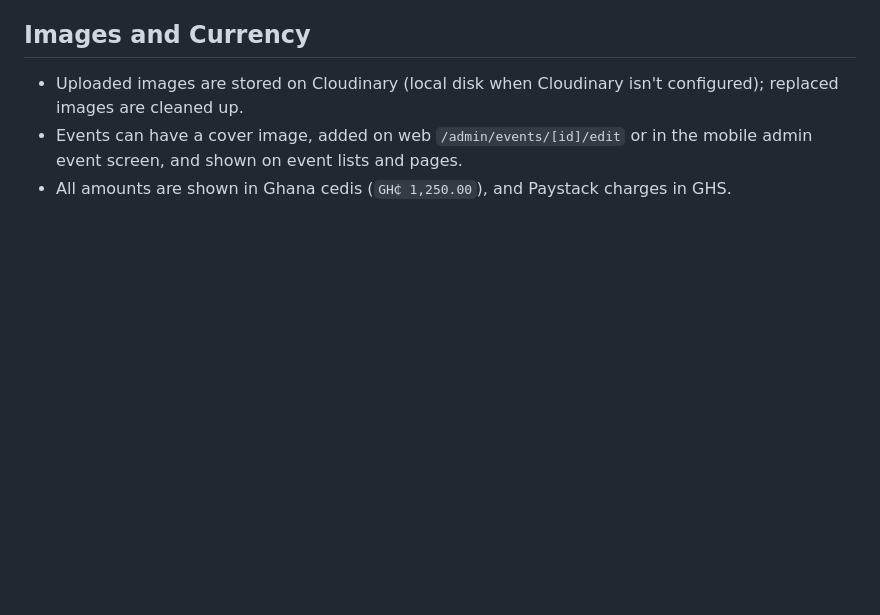
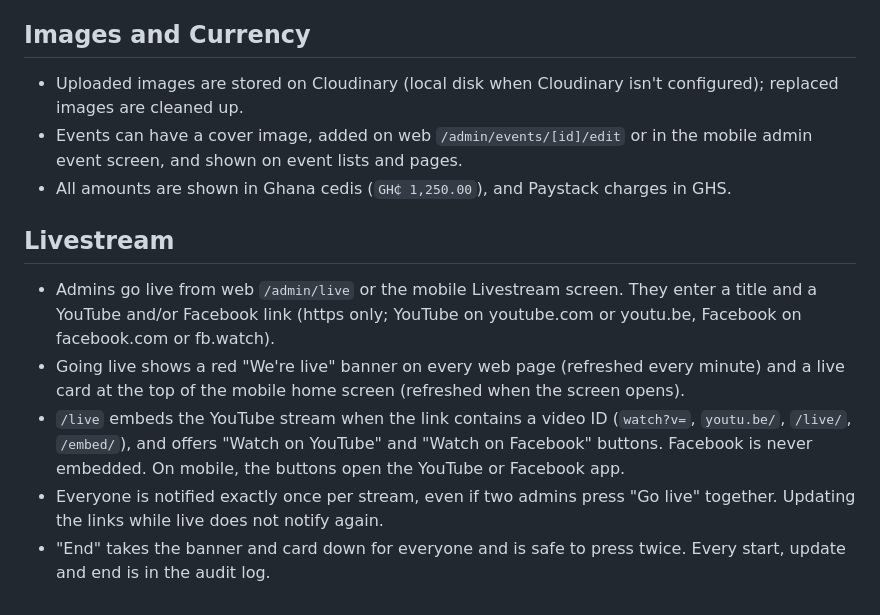
Before and after one commit to arnocansey/ANT-Presby, a Markdown page: docs/features.md, the part around the change. Drawn GitHub-style; blank space fills up the shorter version.

```diff
--- a/docs/features.md
+++ b/docs/features.md
@@ -171,3 +171,11 @@ Current media behavior:
 - Uploaded images are stored on Cloudinary (local disk when Cloudinary isn't configured); replaced images are cleaned up.
 - Events can have a cover image, added on web `/admin/events/[id]/edit` or in the mobile admin event screen, and shown on event lists and pages.
 - All amounts are shown in Ghana cedis (`GH₵ 1,250.00`), and Paystack charges in GHS.
+
+## Livestream
+
+- Admins go live from web `/admin/live` or the mobile Livestream screen. They enter a title and a YouTube and/or Facebook link (https only; YouTube on youtube.com or youtu.be, Facebook on facebook.com or fb.watch).
+- Going live shows a red "We're live" banner on every web page (refreshed every minute) and a live card at the top of the mobile home screen (refreshed when the screen opens).
+- `/live` embeds the YouTube stream when the link contains a video ID (`watch?v=`, `youtu.be/`, `/live/`, `/embed/`), and offers "Watch on YouTube" and "Watch on Facebook" buttons. Facebook is never embedded. On mobile, the buttons open the YouTube or Facebook app.
+- Everyone is notified exactly once per stream, even if two admins press "Go live" together. Updating the links while live does not notify again.
+- "End" takes the banner and card down for everyone and is safe to press twice. Every start, update and end is in the audit log.
```
Also changed, not shown: docs/deployment.md (+4 -0 lines), docs/qa-checklist.md (+13 -0 lines).
